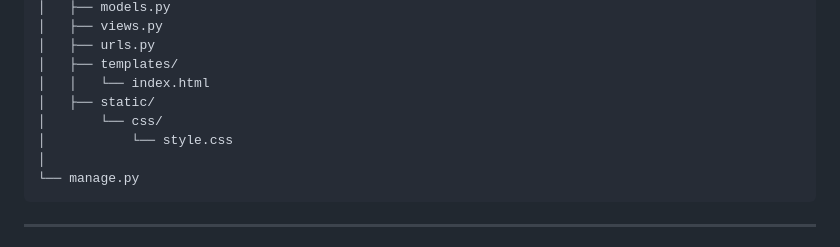
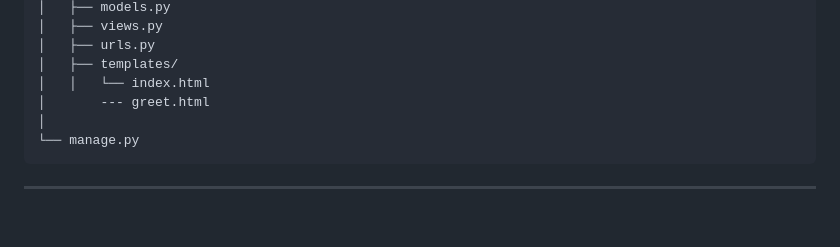
Before and after one commit to vinayiet/Demo_django_app, a Markdown page: README.md, the part around the change. Drawn GitHub-style; blank space fills up the shorter version.

````diff
--- a/README.md
+++ b/README.md
@@ -34,9 +34,7 @@ django-demo/
 │   ├── urls.py
 │   ├── templates/
 │   │   └── index.html
-│   ├── static/
-│       └── css/
-│           └── style.css
+│       --- greet.html
 │
 └── manage.py
 ```
````
